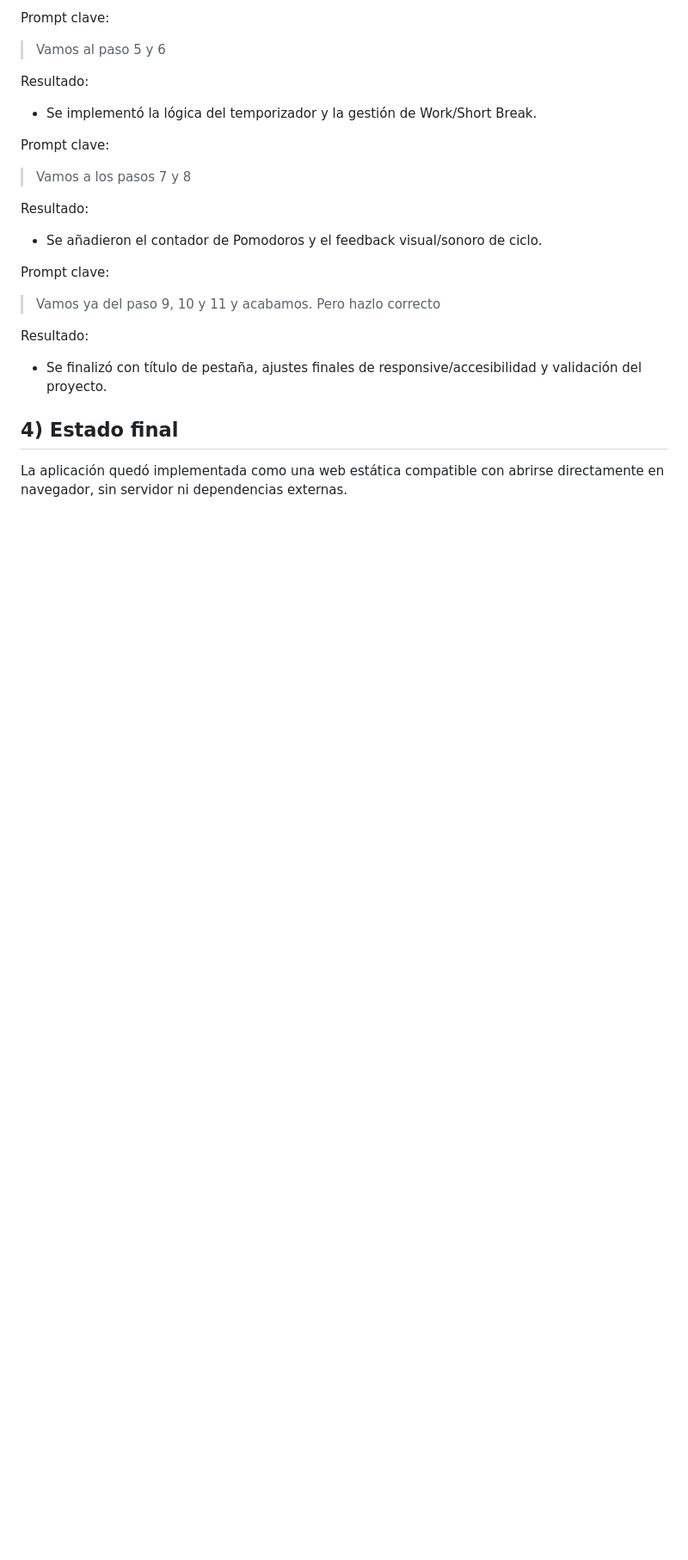
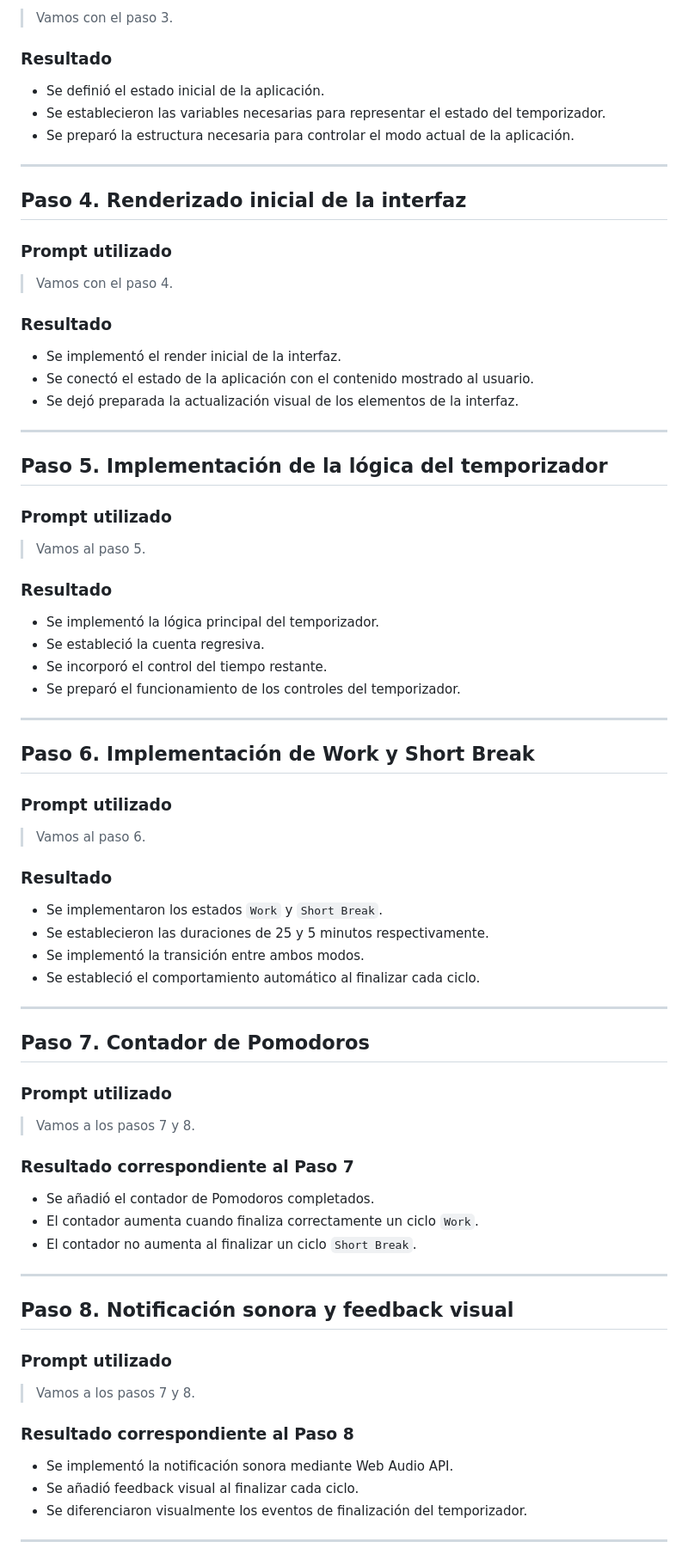
Before and after one commit to DannyRcy/pomodoro-modo-plan, a Markdown page: readme.md, the part around one of its changes. Shown at 86% size. Drawn GitHub-style; blank space fills up the shorter version.

```diff
--- a/readme.md
+++ b/readme.md
@@ -78,25 +57,83 @@ Resultado:
 
-Prompt clave:
+> Vamos con el paso 3.
 
-> Vamos al paso 5 y 6
+### Resultado
 
-Resultado:
-- Se implementó la lógica del temporizador y la gestión de Work/Short Break.
+- Se definió el estado inicial de la aplicación.
+- Se establecieron las variables necesarias para representar el estado del temporizador.
+- Se preparó la estructura necesaria para controlar el modo actual de la aplicación.
 
-Prompt clave:
+---
 
-> Vamos a los pasos 7 y 8
+## Paso 4. Renderizado inicial de la interfaz
 
-Resultado:
-- Se añadieron el contador de Pomodoros y el feedback visual/sonoro de ciclo.
+### Prompt utilizado
 
-Prompt clave:
+> Vamos con el paso 4.
 
-> Vamos ya del paso 9, 10 y 11 y acabamos. Pero hazlo correcto
+### Resultado
 
-Resultado:
-- Se finalizó con título de pestaña, ajustes finales de responsive/accesibilidad y validación del proyecto.
+- Se implementó el render inicial de la interfaz.
+- Se conectó el estado de la aplicación con el contenido mostrado al usuario.
+- Se dejó preparada la actualización visual de los elementos de la interfaz.
 
-## 4) Estado final
+---
 
-La aplicación quedó implementada como una web estática compatible con abrirse directamente en navegador, sin servidor ni dependencias externas.
+## Paso 5. Implementación de la lógica del temporizador
+
+### Prompt utilizado
+
+> Vamos al paso 5.
+
+### Resultado
+
+- Se implementó la lógica principal del temporizador.
+- Se estableció la cuenta regresiva.
+- Se incorporó el control del tiempo restante.
+- Se preparó el funcionamiento de los controles del temporizador.
+
+---
+
+## Paso 6. Implementación de Work y Short Break
+
+### Prompt utilizado
+
+> Vamos al paso 6.
+
+### Resultado
+
+- Se implementaron los estados `Work` y `Short Break`.
+- Se establecieron las duraciones de 25 y 5 minutos respectivamente.
+- Se implementó la transición entre ambos modos.
+- Se estableció el comportamiento automático al finalizar cada ciclo.
+
+---
+
+## Paso 7. Contador de Pomodoros
+
+### Prompt utilizado
+
+> Vamos a los pasos 7 y 8.
+
+### Resultado correspondiente al Paso 7
+
+- Se añadió el contador de Pomodoros completados.
+- El contador aumenta cuando finaliza correctamente un ciclo `Work`.
+- El contador no aumenta al finalizar un ciclo `Short Break`.
+
+---
+
+## Paso 8. Notificación sonora y feedback visual
+
+### Prompt utilizado
+
+> Vamos a los pasos 7 y 8.
+
+### Resultado correspondiente al Paso 8
+
+- Se implementó la notificación sonora mediante Web Audio API.
+- Se añadió feedback visual al finalizar cada ciclo.
+- Se diferenciaron visualmente los eventos de finalización del temporizador.
+
+---
+
```
Also changed, not shown: other parts of readme.md (+74 -52 lines).
